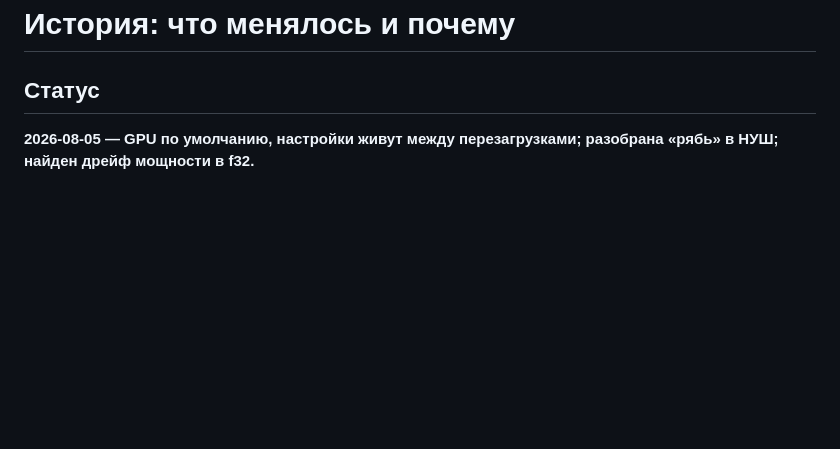
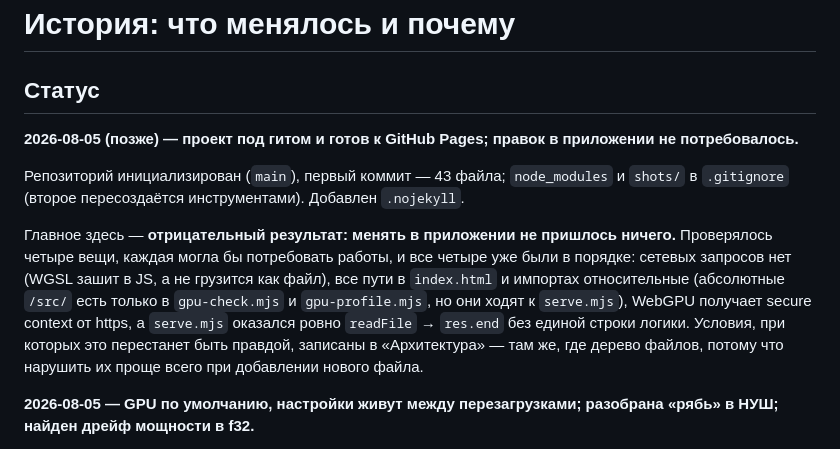
Before and after one commit to agufranov/soliton, a Markdown page: docs/history.md, the part around the change. Drawn GitHub-style; blank space fills up the shorter version.

```diff
--- a/docs/history.md
+++ b/docs/history.md
@@ -1,6 +1,23 @@
 # История: что менялось и почему
 
 ## Статус
+
+**2026-08-05 (позже) — проект под гитом и готов к GitHub Pages; правок
+в приложении не потребовалось.**
+
+Репозиторий инициализирован (`main`), первый коммит — 43 файла; `node_modules`
+и `shots/` в `.gitignore` (второе пересоздаётся инструментами). Добавлен
+`.nojekyll`.
+
+Главное здесь — **отрицательный результат: менять в приложении не пришлось
+ничего.** Проверялось четыре вещи, каждая могла бы потребовать работы, и все
+четыре уже были в порядке: сетевых запросов нет (WGSL зашит в JS, а не грузится
+как файл), все пути в `index.html` и импортах относительные (абсолютные `/src/`
+есть только в `gpu-check.mjs` и `gpu-profile.mjs`, но они ходят к `serve.mjs`),
+WebGPU получает secure context от https, а `serve.mjs` оказался ровно
+`readFile` → `res.end` без единой строки логики. Условия, при которых это
+перестанет быть правдой, записаны в «Архитектура» — там же, где дерево файлов,
+потому что нарушить их проще всего при добавлении нового файла.
 
 **2026-08-05 — GPU по умолчанию, настройки живут между перезагрузками;
 разобрана «рябь» в НУШ; найден дрейф мощности в f32.**
```
Also changed, not shown: docs/architecture.md (+23 -0 lines).
